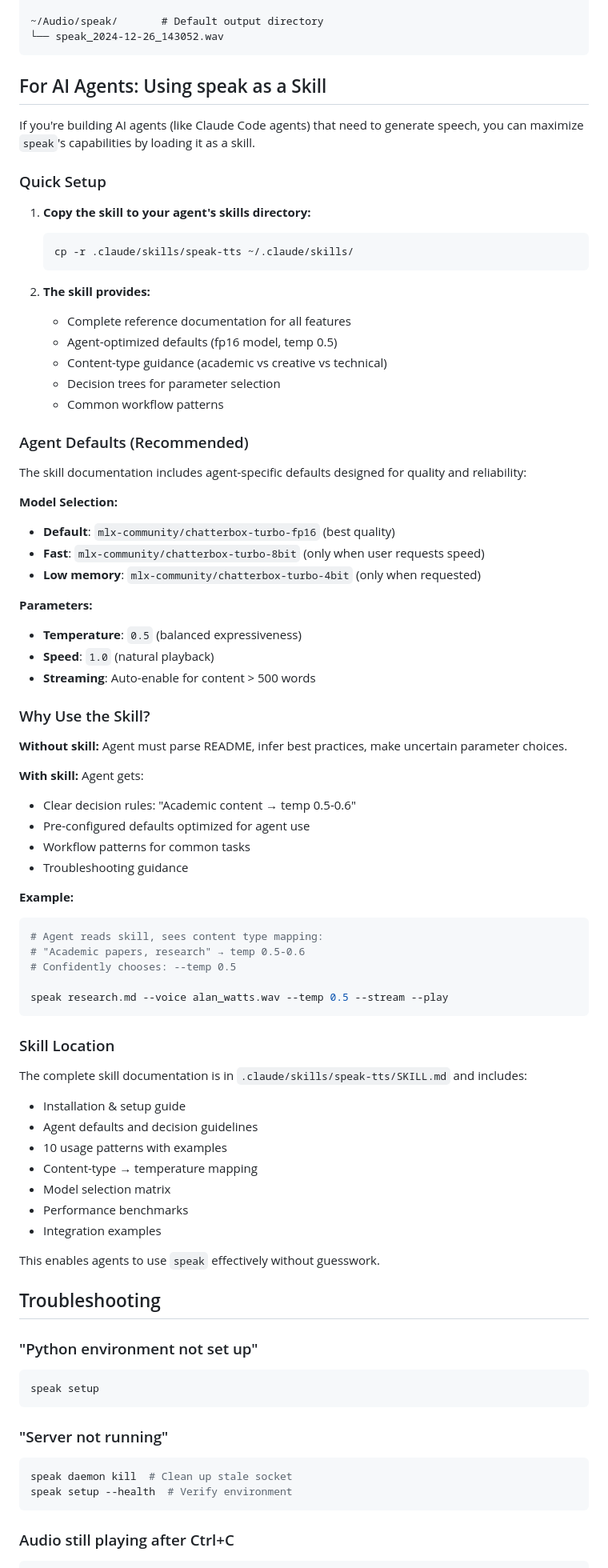
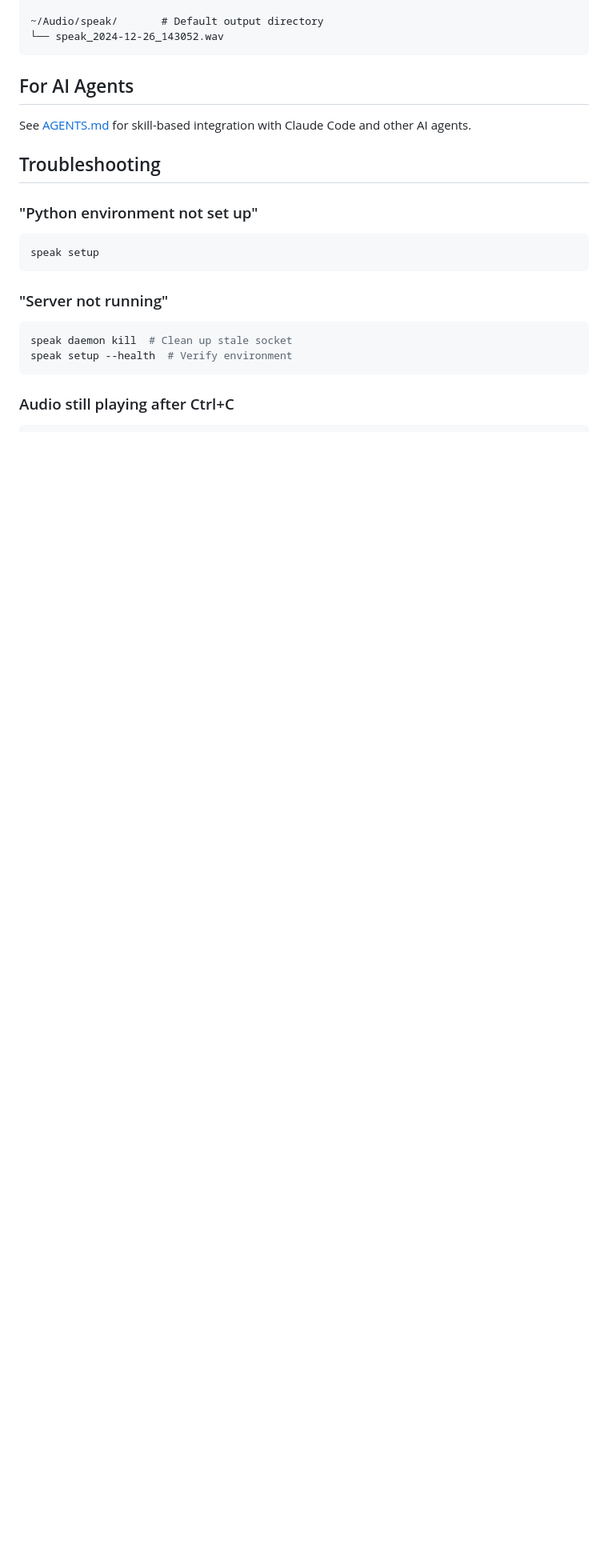
Before and after one commit to EmZod/speak, a Markdown page: README.md, the part around the change. Shown at 80% size. GitHub-like rendering; blank space fills up the shorter version.

Commit message:
Move agent docs to AGENTS.md, add reference in README

````diff
--- a/README.md
+++ b/README.md
@@ -255,69 +255,9 @@ For the full list of supported emotion tags, see the [Chatterbox documentation](
 └── speak_2024-12-26_143052.wav
 ```
 
-## For AI Agents: Using speak as a Skill
+## For AI Agents
 
-If you're building AI agents (like Claude Code agents) that need to generate speech, you can maximize `speak`'s capabilities by loading it as a skill.
-
-### Quick Setup
-
-1. **Copy the skill to your agent's skills directory:**
-   ```bash
-   cp -r .claude/skills/speak-tts ~/.claude/skills/
-   ```
-
-2. **The skill provides:**
-   - Complete reference documentation for all features
-   - Agent-optimized defaults (fp16 model, temp 0.5)
-   - Content-type guidance (academic vs creative vs technical)
-   - Decision trees for parameter selection
-   - Common workflow patterns
-
-### Agent Defaults (Recommended)
-
-The skill documentation includes agent-specific defaults designed for quality and reliability:
-
-**Model Selection:**
-- **Default**: `mlx-community/chatterbox-turbo-fp16` (best quality)
-- **Fast**: `mlx-community/chatterbox-turbo-8bit` (only when user requests speed)
-- **Low memory**: `mlx-community/chatterbox-turbo-4bit` (only when requested)
-
-**Parameters:**
-- **Temperature**: `0.5` (balanced expressiveness)
-- **Speed**: `1.0` (natural playback)
-- **Streaming**: Auto-enable for content > 500 words
-
-### Why Use the Skill?
-
-**Without skill:** Agent must parse README, infer best practices, make uncertain parameter choices.
-
-**With skill:** Agent gets:
-- Clear decision rules: "Academic content → temp 0.5-0.6"
-- Pre-configured defaults optimized for agent use
-- Workflow patterns for common tasks
-- Troubleshooting guidance
-
-**Example:**
-```bash
-# Agent reads skill, sees content type mapping:
-# "Academic papers, research" → temp 0.5-0.6
-# Confidently chooses: --temp 0.5
-
-speak research.md --voice alan_watts.wav --temp 0.5 --stream --play
-```
-
-### Skill Location
-
-The complete skill documentation is in `.claude/skills/speak-tts/SKILL.md` and includes:
-- Installation & setup guide
-- Agent defaults and decision guidelines
-- 10 usage patterns with examples
-- Content-type → temperature mapping
-- Model selection matrix
-- Performance benchmarks
-- Integration examples
-
-This enables agents to use `speak` effectively without guesswork.
+See [AGENTS.md](AGENTS.md) for skill-based integration with Claude Code and other AI agents.
 
 ## Troubleshooting
 
````
